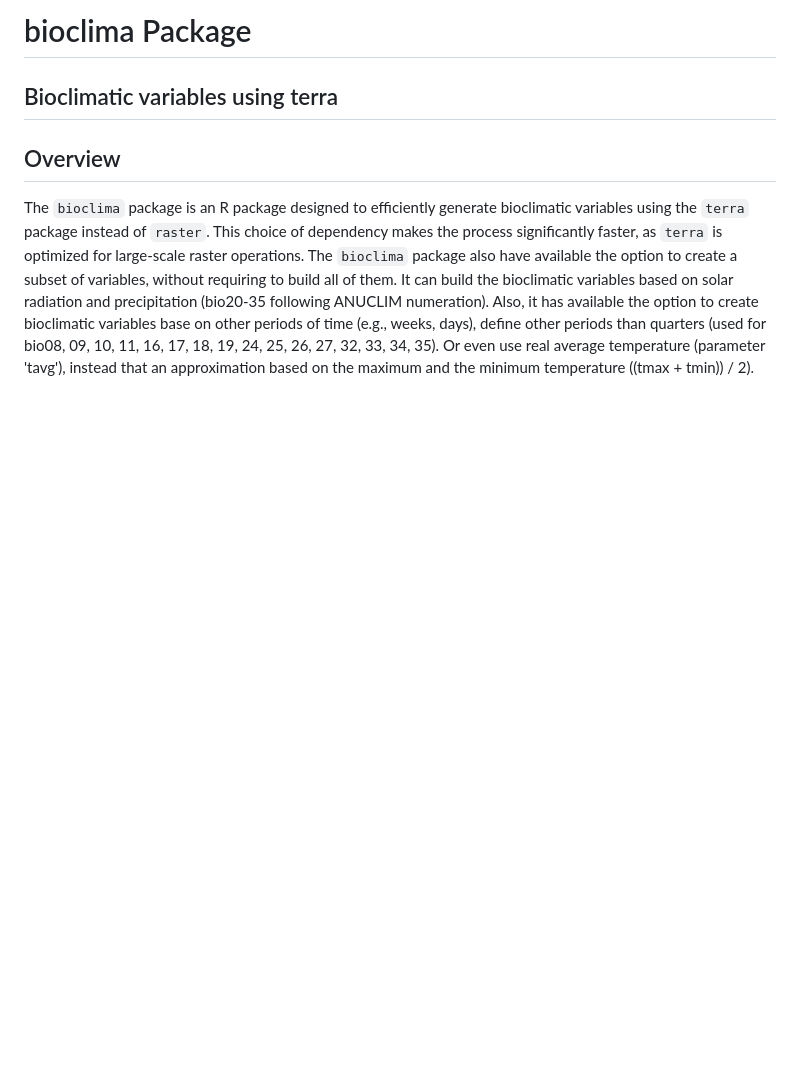
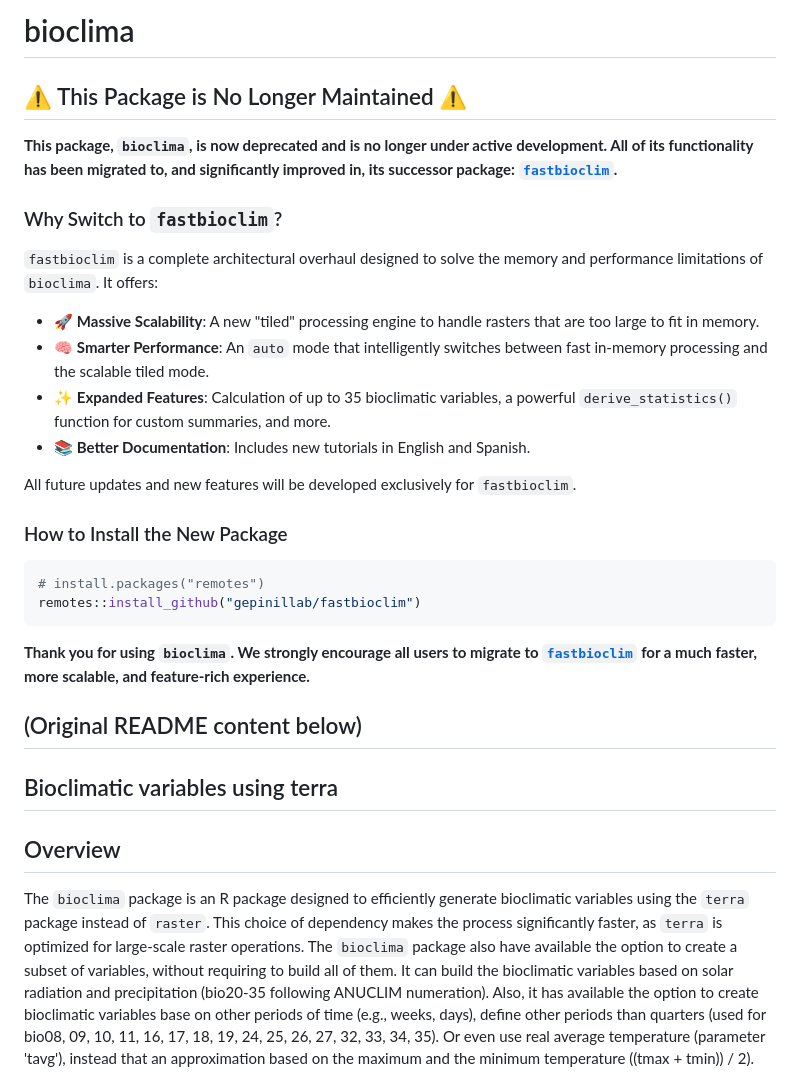
Before and after one commit to gepinillab/bioclima, a Markdown page: README.md, the part around the change. Drawn GitHub-style; blank space fills up the shorter version.

Commit message:
Migration to fastbioclim

````diff
--- a/README.md
+++ b/README.md
@@ -1,4 +1,30 @@
-# bioclima Package
+# bioclima
+
+## ⚠️ This Package is No Longer Maintained ⚠️
+
+**This package, `bioclima`, is now deprecated and is no longer under active development. All of its functionality has been migrated to, and significantly improved in, its successor package: [`fastbioclim`](https://github.com/gepinillab/fastbioclim).**
+
+### Why Switch to `fastbioclim`?
+
+`fastbioclim` is a complete architectural overhaul designed to solve the memory and performance limitations of `bioclima`. It offers:
+
+*   🚀 **Massive Scalability**: A new "tiled" processing engine to handle rasters that are too large to fit in memory.
+*   🧠 **Smarter Performance**: An `auto` mode that intelligently switches between fast in-memory processing and the scalable tiled mode.
+*   ✨ **Expanded Features**: Calculation of up to 35 bioclimatic variables, a powerful `derive_statistics()` function for custom summaries, and more.
+*   📚 **Better Documentation**: Includes new tutorials in English and Spanish.
+
+All future updates and new features will be developed exclusively for `fastbioclim`.
+
+### How to Install the New Package
+
+```r
+# install.packages("remotes")
+remotes::install_github("gepinillab/fastbioclim")
+```
+
+**Thank you for using `bioclima`. We strongly encourage all users to migrate to [`fastbioclim`](https://github.com/gepinillab/fastbioclim) for a much faster, more scalable, and feature-rich experience.**
+
+## (Original README content below)
 
 ## Bioclimatic variables using terra
 
````
